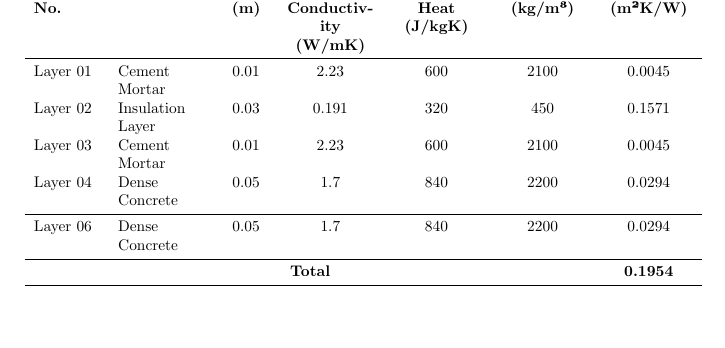
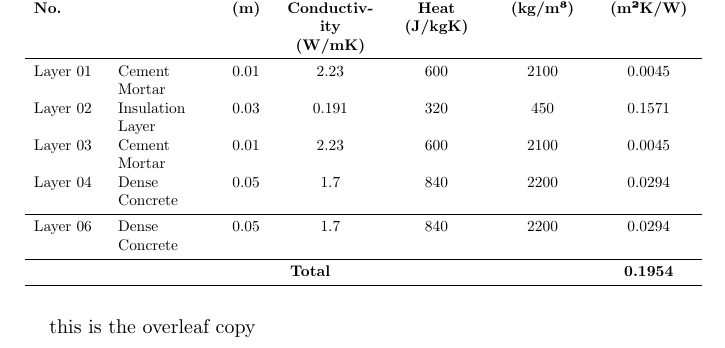
Before and after one commit to kasuncn1988/test, a LaTeX document (main.tex): part of the page, cut so that both start at the same text, the shorter picture padded with empty space. Compiled offline with pdfLaTeX.

Commit message:
overleaf commit

```diff
--- a/main.tex
+++ b/main.tex
@@ -25,5 +25,5 @@ Layer 06 & Dense Concrete & 0.05 & 1.7 & 840 & 2200 & 0.0294 \\ \midrule
 \end{tabular}
 }
 \end{table}
-
+this is the overleaf copy
 \end{document}
```
